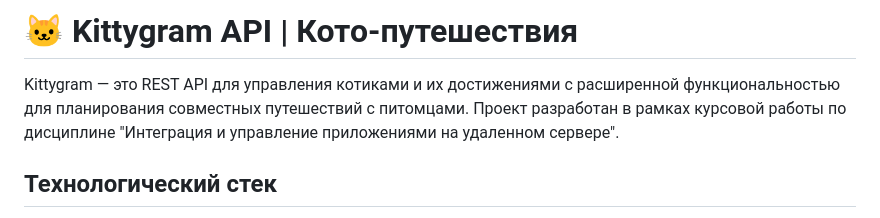
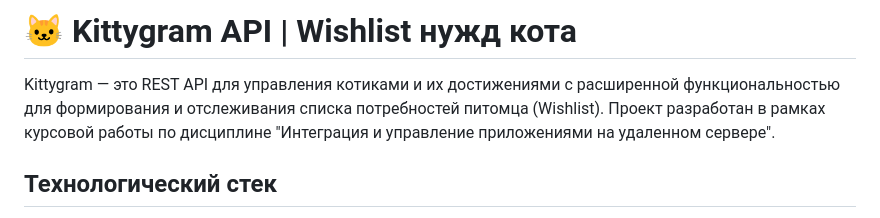
Before and after one commit to zavalniuk217/kittygram-travel-kursovaya, a Markdown page: README.md, the part around the change. GitHub-like rendering.

```diff
--- a/README.md
+++ b/README.md
@@ -1,6 +1,6 @@
-# 🐱 Kittygram API | Кото-путешествия
+# 🐱 Kittygram API | Wishlist нужд кота
 
-Kittygram — это REST API для управления котиками и их достижениями с расширенной функциональностью для планирования совместных путешествий с питомцами. Проект разработан в рамках курсовой работы по дисциплине "Интеграция и управление приложениями на удаленном сервере".
+Kittygram — это REST API для управления котиками и их достижениями с расширенной функциональностью для формирования и отслеживания списка потребностей питомца (Wishlist). Проект разработан в рамках курсовой работы по дисциплине "Интеграция и управление приложениями на удаленном сервере".
 
 ## Технологический стек
 
```
